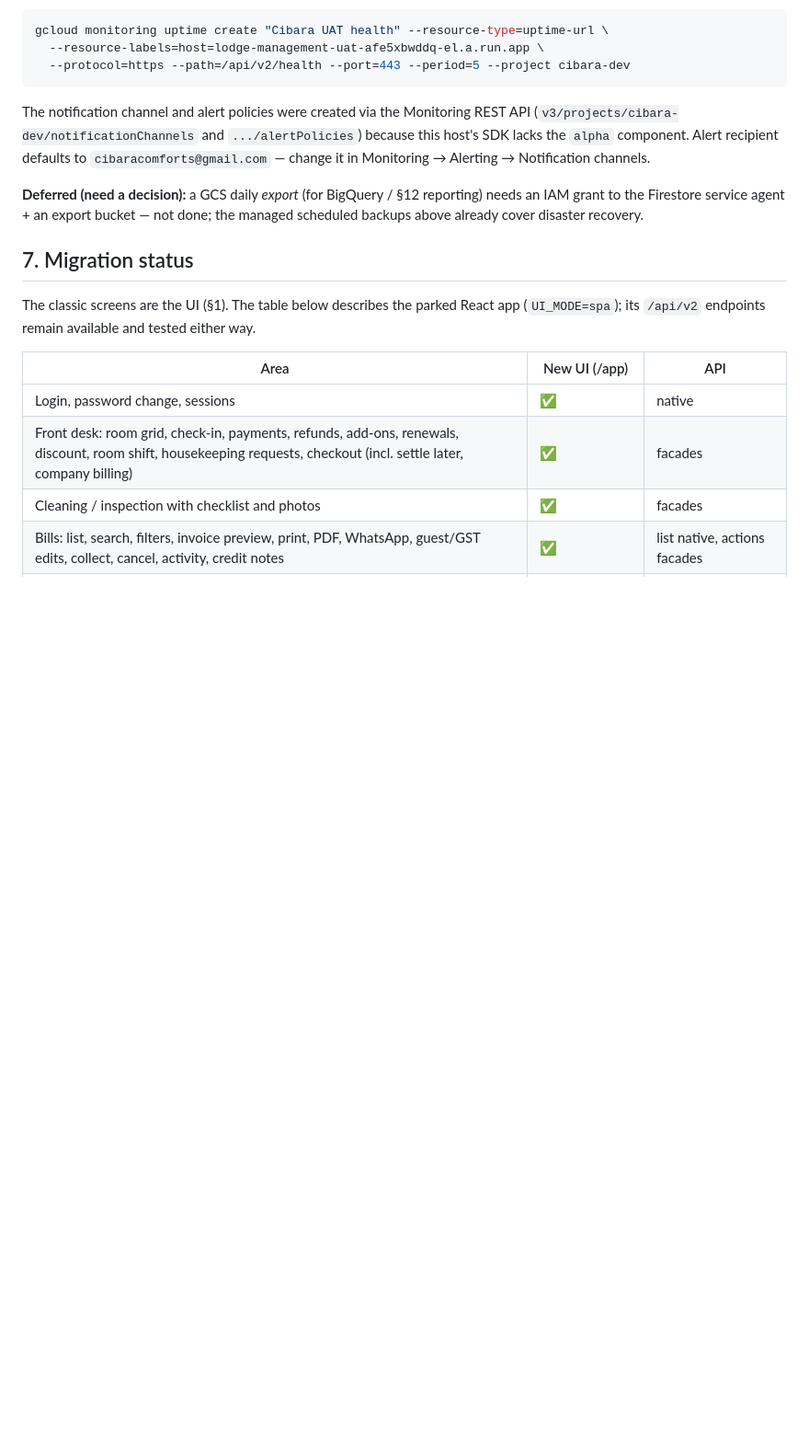
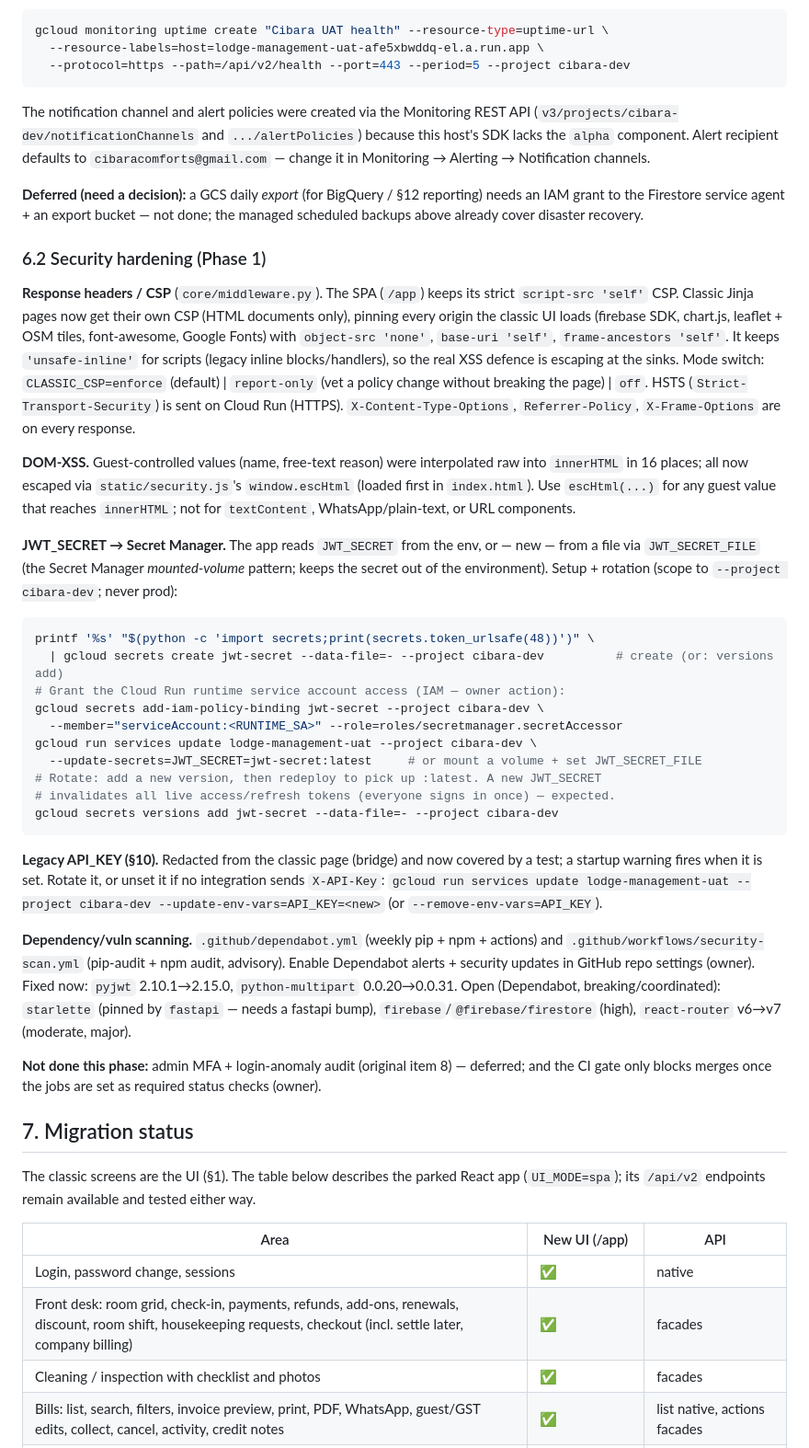
Before and after one commit to ladwaneeraj/cibara-management, a Markdown page: CLAUDE.md, the part around the change. Shown at 92% size. Drawn GitHub-style; blank space fills up the shorter version.

Commit message:
docs: Phase 1 security hardening (§6.2)
Document the Phase 1 work and how to operate it: the classic-UI CSP + mode
switch + HSTS, the escHtml DOM-XSS fix, the JWT_SECRET -> Secret Manager setup
and rotation runbook (JWT_SECRET_FILE mount pattern), the legacy API_KEY
rotation/removal, and Dependabot + SCA with the current vuln backlog. Also
records what was deferred (admin MFA; required-status-checks enablement). All
commands scoped to --project cibara-dev.

Co-Authored-By: Claude Opus 4.8 <noreply@anthropic.com>

````diff
--- a/CLAUDE.md
+++ b/CLAUDE.md
@@ -363,6 +363,54 @@ change it in Monitoring → Alerting → Notification channels.
 IAM grant to the Firestore service agent + an export bucket — not done; the managed scheduled
 backups above already cover disaster recovery.
 
+### 6.2 Security hardening (Phase 1)
+
+**Response headers / CSP** (`core/middleware.py`). The SPA (`/app`) keeps its strict
+`script-src 'self'` CSP. Classic Jinja pages now get their own CSP (HTML documents only),
+pinning every origin the classic UI loads (firebase SDK, chart.js, leaflet + OSM tiles,
+font-awesome, Google Fonts) with `object-src 'none'`, `base-uri 'self'`, `frame-ancestors
+'self'`. It keeps `'unsafe-inline'` for scripts (legacy inline blocks/handlers), so the real
+XSS defence is escaping at the sinks. Mode switch: `CLASSIC_CSP=enforce` (default) |
+`report-only` (vet a policy change without breaking the page) | `off`. HSTS
+(`Strict-Transport-Security`) is sent on Cloud Run (HTTPS). `X-Content-Type-Options`,
+`Referrer-Policy`, `X-Frame-Options` are on every response.
+
+**DOM-XSS.** Guest-controlled values (name, free-text reason) were interpolated raw into
+`innerHTML` in 16 places; all now escaped via `static/security.js`'s `window.escHtml`
+(loaded first in `index.html`). Use `escHtml(...)` for any guest value that reaches
+`innerHTML`; not for `textContent`, WhatsApp/plain-text, or URL components.
+
+**JWT_SECRET → Secret Manager.** The app reads `JWT_SECRET` from the env, or — new — from a
+file via `JWT_SECRET_FILE` (the Secret Manager *mounted-volume* pattern; keeps the secret
+out of the environment). Setup + rotation (scope to `--project cibara-dev`; never prod):
+```bash
+printf '%s' "$(python -c 'import secrets;print(secrets.token_urlsafe(48))')" \
+  | gcloud secrets create jwt-secret --data-file=- --project cibara-dev          # create (or: versions add)
+# Grant the Cloud Run runtime service account access (IAM — owner action):
+gcloud secrets add-iam-policy-binding jwt-secret --project cibara-dev \
+  --member="serviceAccount:<RUNTIME_SA>" --role=roles/secretmanager.secretAccessor
+gcloud run services update lodge-management-uat --project cibara-dev \
+  --update-secrets=JWT_SECRET=jwt-secret:latest     # or mount a volume + set JWT_SECRET_FILE
+# Rotate: add a new version, then redeploy to pick up :latest. A new JWT_SECRET
+# invalidates all live access/refresh tokens (everyone signs in once) — expected.
+gcloud secrets versions add jwt-secret --data-file=- --project cibara-dev
+```
+
+**Legacy API_KEY (§10).** Redacted from the classic page (bridge) and now covered by a test;
+a startup warning fires when it is set. Rotate it, or unset it if no integration sends
+`X-API-Key`: `gcloud run services update lodge-management-uat --project cibara-dev
+--update-env-vars=API_KEY=<new>` (or `--remove-env-vars=API_KEY`).
+
+**Dependency/vuln scanning.** `.github/dependabot.yml` (weekly pip + npm + actions) and
+`.github/workflows/security-scan.yml` (pip-audit + npm audit, advisory). Enable Dependabot
+alerts + security updates in GitHub repo settings (owner). Fixed now: `pyjwt` 2.10.1→2.15.0,
+`python-multipart` 0.0.20→0.0.31. Open (Dependabot, breaking/coordinated): `starlette`
+(pinned by `fastapi` — needs a fastapi bump), `firebase`/`@firebase/firestore` (high),
+`react-router` v6→v7 (moderate, major).
+
+**Not done this phase:** admin MFA + login-anomaly audit (original item 8) — deferred; and
+the CI gate only blocks merges once the jobs are set as required status checks (owner).
+
 ## 7. Migration status
 
 The classic screens are the UI (§1). The table below describes the parked React app
````
